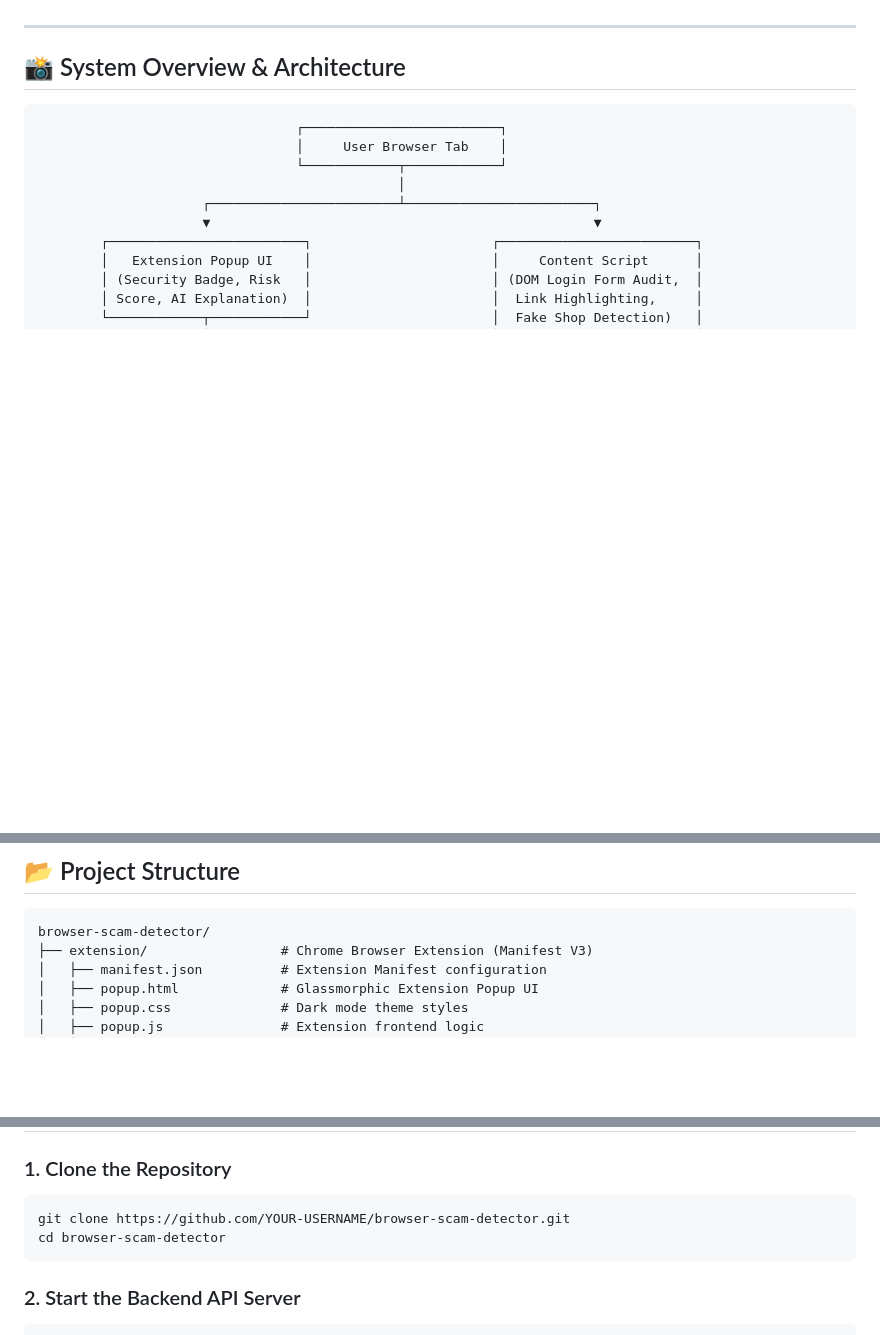
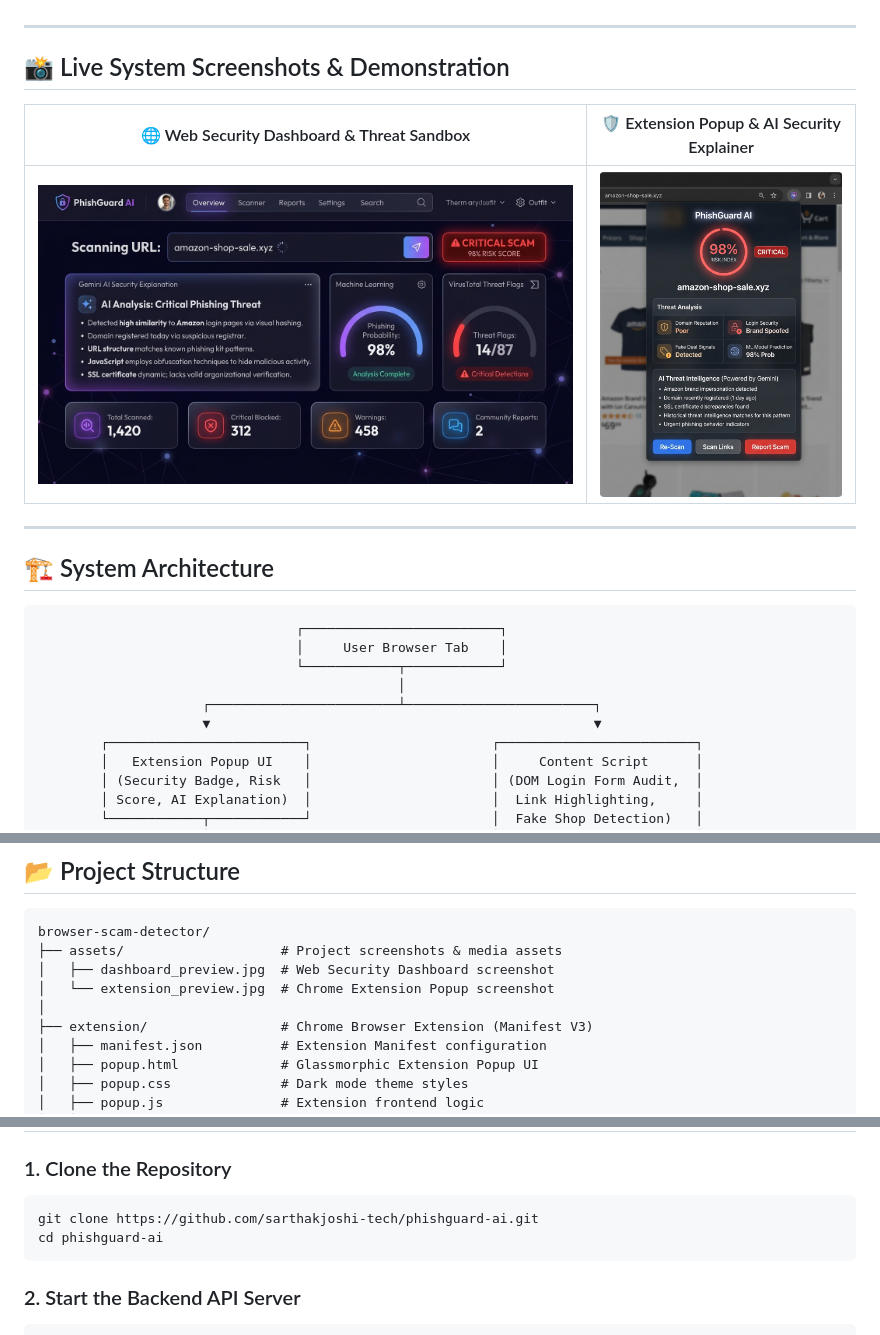
Before and after one commit to sarthakjoshi-tech/phishguard-ai, a Markdown page: README.md, 3 parts joined by grey strips. Drawn GitHub-style; pictures changed too: assets/dashboard_preview.jpg (added), assets/extension_preview.jpg (added); blank space fills up the shorter version.

Commit message:
feat: Add working project screenshots and update README media

````diff
--- a/README.md
+++ b/README.md
@@ -11,7 +11,15 @@ By combining **Browser Extension DOM Inspection (Manifest V3)**, **Domain Securi
 
 ---
 
-## 📸 System Overview & Architecture
+## 📸 Live System Screenshots & Demonstration
+
+| 🌐 Web Security Dashboard & Threat Sandbox | 🛡️ Extension Popup & AI Security Explainer |
+| :---: | :---: |
+| ![Web Security Dashboard](assets/dashboard_preview.jpg) | ![Extension Popup UI](assets/extension_preview.jpg) |
+
+---
+
+## 🏗️ System Architecture
 
 ```
                                  ┌─────────────────────────┐
@@ -92,6 +100,10 @@ By combining **Browser Extension DOM Inspection (Manifest V3)**, **Domain Securi
 
 ```
 browser-scam-detector/
+├── assets/                    # Project screenshots & media assets
+│   ├── dashboard_preview.jpg  # Web Security Dashboard screenshot
+│   └── extension_preview.jpg  # Chrome Extension Popup screenshot
+│
 ├── extension/                 # Chrome Browser Extension (Manifest V3)
 │   ├── manifest.json          # Extension Manifest configuration
 │   ├── popup.html             # Glassmorphic Extension Popup UI
@@ -128,8 +140,8 @@ browser-scam-detector/
 
 ### 1. Clone the Repository
 ```bash
-git clone https://github.com/YOUR-USERNAME/browser-scam-detector.git
-cd browser-scam-detector
+git clone https://github.com/sarthakjoshi-tech/phishguard-ai.git
+cd phishguard-ai
 ```
 
 ### 2. Start the Backend API Server
````
